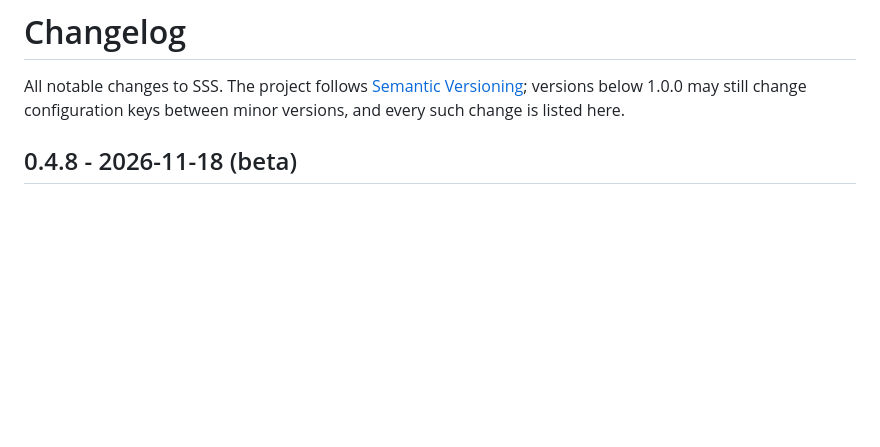
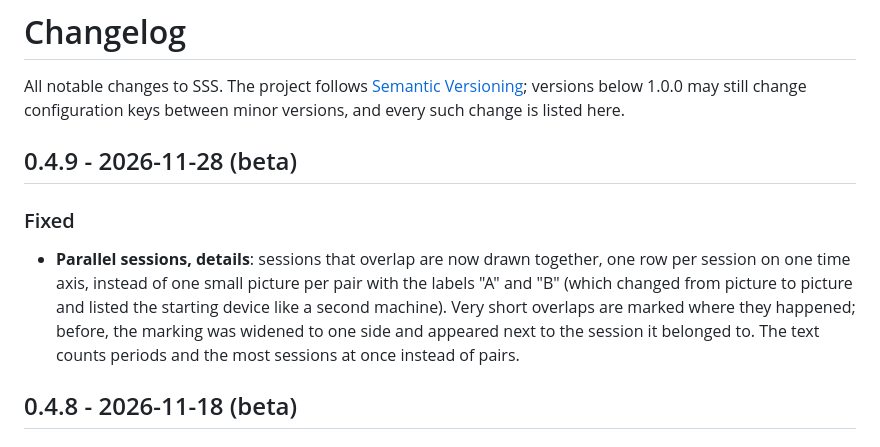
Before and after one commit to ITCMA/SSS, a Markdown page: CHANGELOG.md, the part around the change. GitHub-like rendering; blank space fills up the shorter version.

Commit message:
Release 0.4.9: parallel sessions on one time axis per period, short overlaps marked where they happened

```diff
--- a/CHANGELOG.md
+++ b/CHANGELOG.md
@@ -1,6 +1,11 @@
 # Changelog
 
 All notable changes to SSS. The project follows [Semantic Versioning](docs/COMPATIBILITY.md); versions below 1.0.0 may still change configuration keys between minor versions, and every such change is listed here.
+
+## 0.4.9 - 2026-11-28 (beta)
+
+### Fixed
+- **Parallel sessions, details**: sessions that overlap are now drawn together, one row per session on one time axis, instead of one small picture per pair with the labels "A" and "B" (which changed from picture to picture and listed the starting device like a second machine). Very short overlaps are marked where they happened; before, the marking was widened to one side and appeared next to the session it belonged to. The text counts periods and the most sessions at once instead of pairs.
 
 ## 0.4.8 - 2026-11-18 (beta)
 
```
Also changed, not shown: docs/PARALLEL.de.md (+4 -2 lines), docs/PARALLEL.md (+4 -2 lines), docs/img/parallel-light.png (added), 11 other files.
